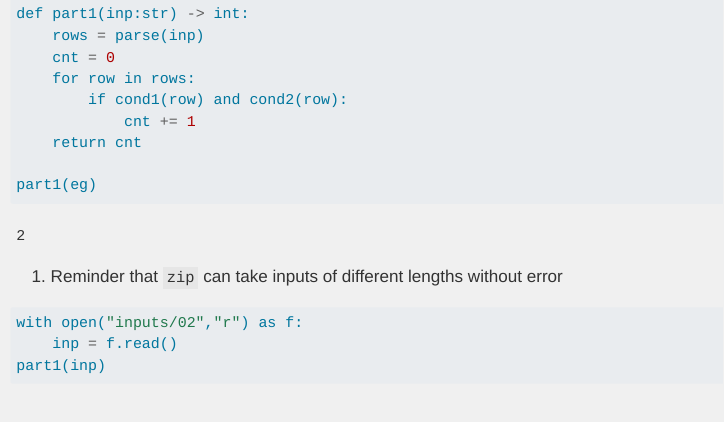
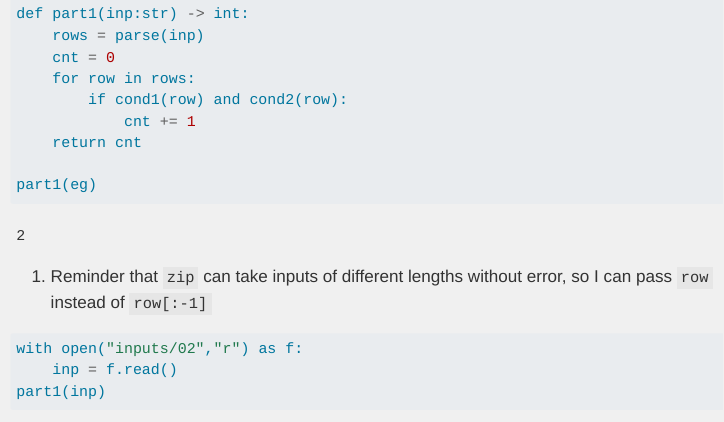
Before and after one commit to ddanieltan/aoc2024, a Quarto document (day02.qmd): the page in a window 1100 px wide, from 1560 px down. Rendered offline with R 4.5, knitr and Pandoc in place of Quarto, with nearby package versions; some code elsewhere in the file could not run offline; menus at the side of the page are left out; long lines of code are wrapped.

Commit message:
Add learning

````diff
--- a/day02.qmd
+++ b/day02.qmd
@@ -78,7 +78,7 @@ def part1(inp:str) -> int:
 
 part1(eg)
 ```
-1. Reminder that `zip` can take inputs of different lengths without error
+1. Reminder that `zip` can take inputs of different lengths without error, so I can pass `row` instead of `row[:-1]`
 
 ```{python}
 with open("inputs/02","r") as f:
````
